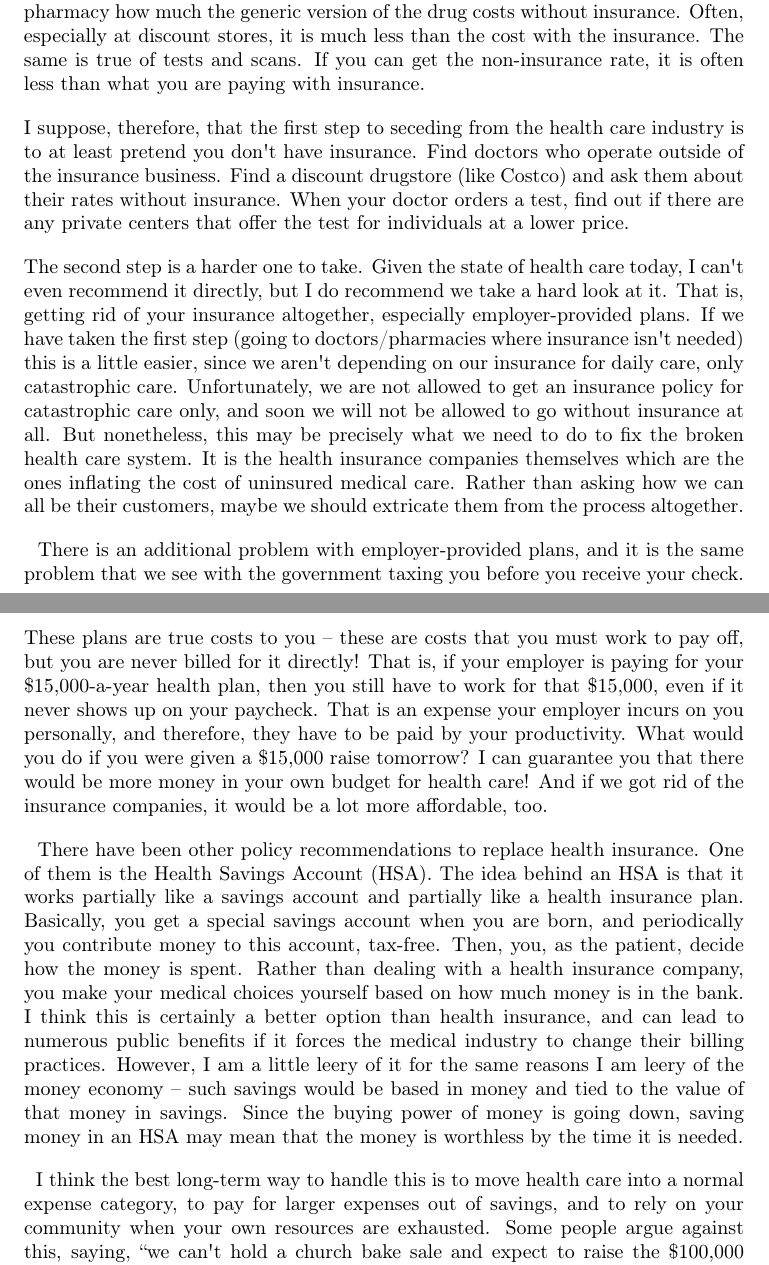
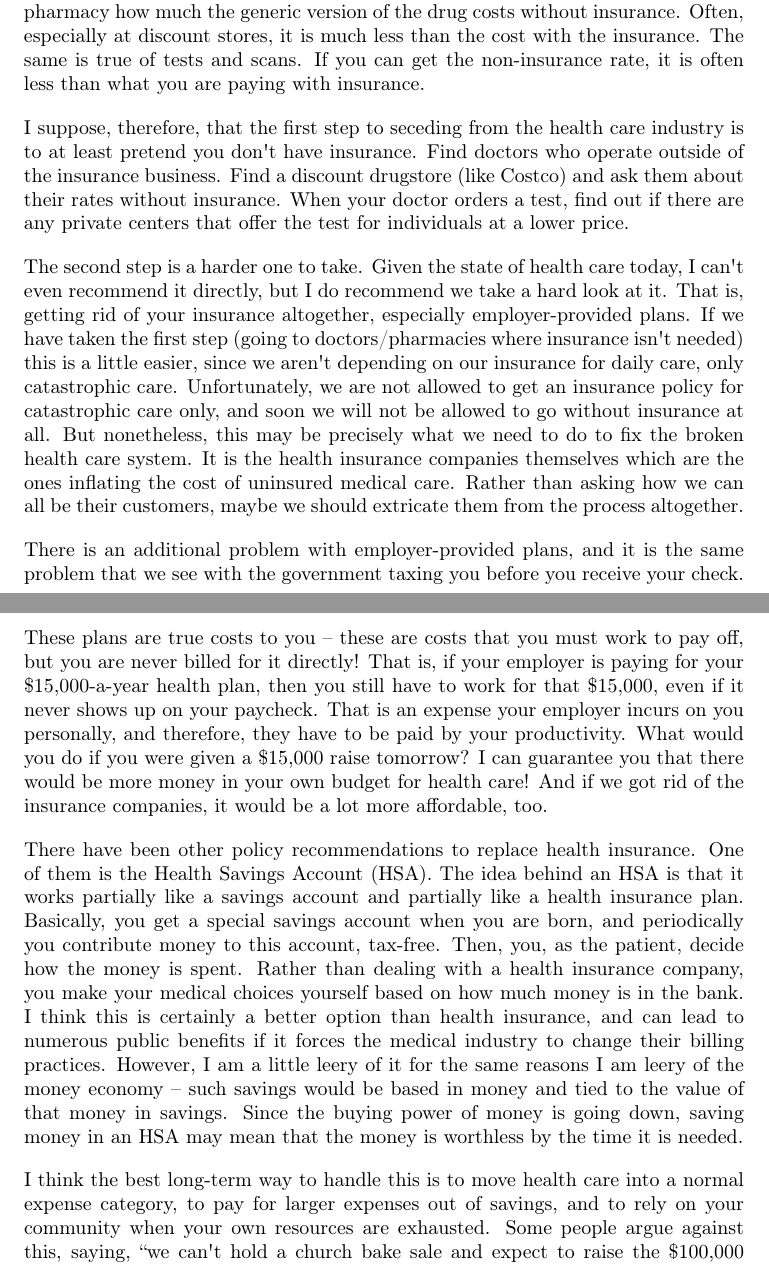
Before and after one commit to johnnyb/micros-book, a LaTeX thesis (Book.tex, which reads 06_Healthcare.tex): two parts of pages 53 and 54 of 64, joined at a grey line, cut so that both start at the same text. Compiled offline with pdfLaTeX.

Commit message:
First pass at healthcare

```diff
--- a/06_Healthcare.tex
+++ b/06_Healthcare.tex
@@ -150,16 +137,14 @@ the cost with the insurance.  The same is true of tests and scans. If
 you can get the non-insurance rate, it is often less than what you are
 paying with insurance.
 
-
 I suppose, therefore,
-that\textit{ }the
+that the
 first step to seceding from the health care industry is to at least
 pretend you don{\textquotesingle}t have insurance. Find doctors who
 operate outside of the insurance business. Find a discount drugstore
 (like Costco) and ask them about their rates without insurance. When
 your doctor orders a test, find out if there are any private centers
 that offer the test for individuals at a lower price.
-
 
 The second step is a harder one to take. Given the state of health care
 today, I can{\textquotesingle}t even recommend it directly, but I do
@@ -178,8 +163,7 @@ inflating the cost of uninsured medical care.  Rather than asking how
 we can all be their customers, maybe we should extricate them from the
 process altogether.
 
-
-\ \ There is an additional problem with employer-provided plans, and it
+There is an additional problem with employer-provided plans, and it
 is the same problem that we see with the government taxing you before
 you receive your check.  These plans are true costs to you – these are
 costs that you must work to pay off, but you are never billed for it
@@ -194,8 +178,7 @@ tomorrow?  I can guarantee you that there would be more money in your
 own budget for health care!  And if we got rid of the insurance
 companies, it would be a lot more affordable, too.
 
-
-\ \ There have been other policy recommendations to replace health
+There have been other policy recommendations to replace health
 insurance.  One of them is the Health Savings Account (HSA).  The idea
 behind an HSA is that it works partially like a savings account and
 partially like a health insurance plan.  Basically, you get a special
@@ -212,8 +195,7 @@ money in savings.  Since the buying power of money is going down,
 saving money in an HSA may mean that the money is worthless by the time
 it is needed.
 
-
-\ \ I think the best long-term way to handle this is to move health care
+I think the best long-term way to handle this is to move health care
 into a normal expense category, to pay for larger expenses out of
 savings, and to rely on your community when your own resources are
 exhausted.  Some people argue against this, saying, “we
```
Also changed, not shown: 06_Healthcare.tex (61 more changed lines).
